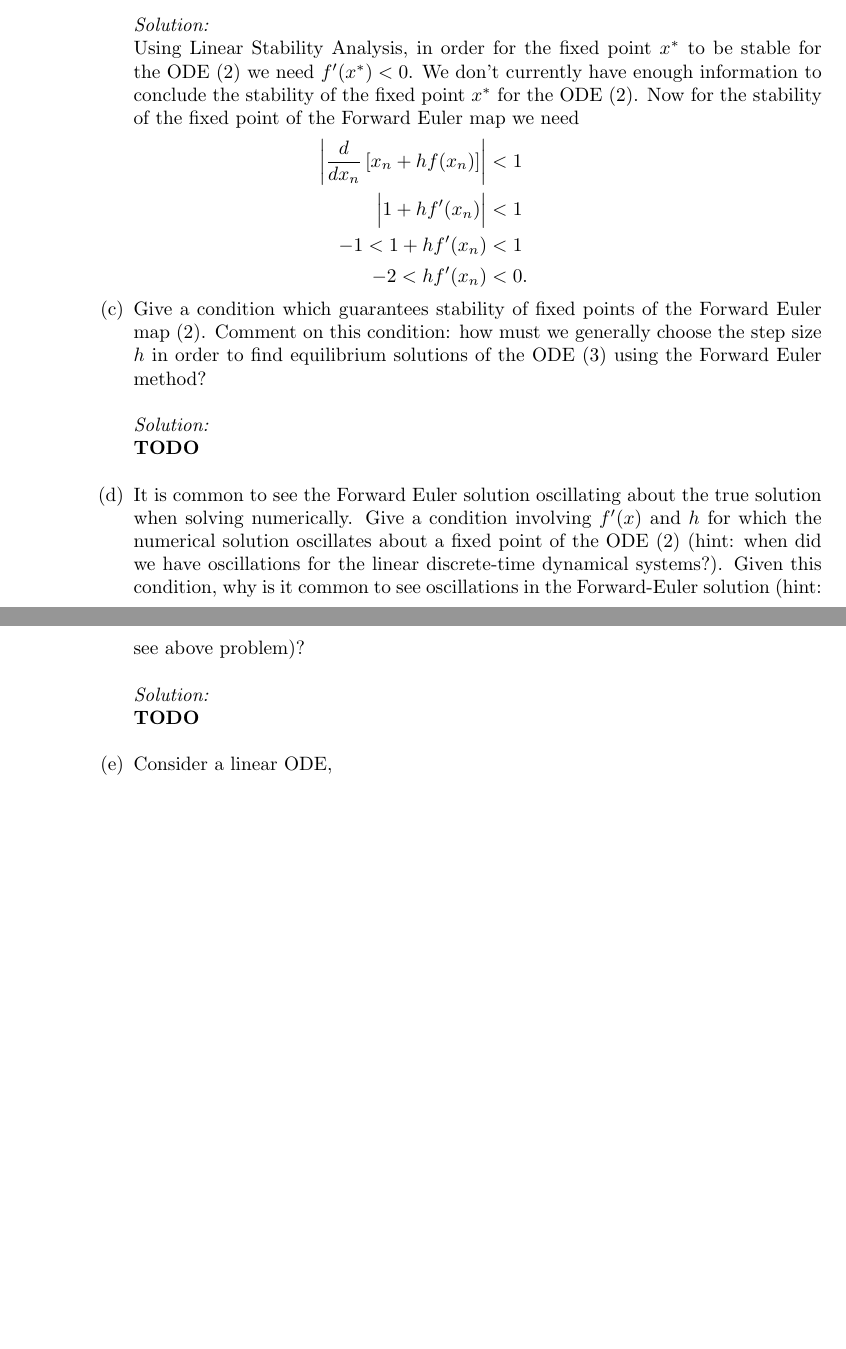
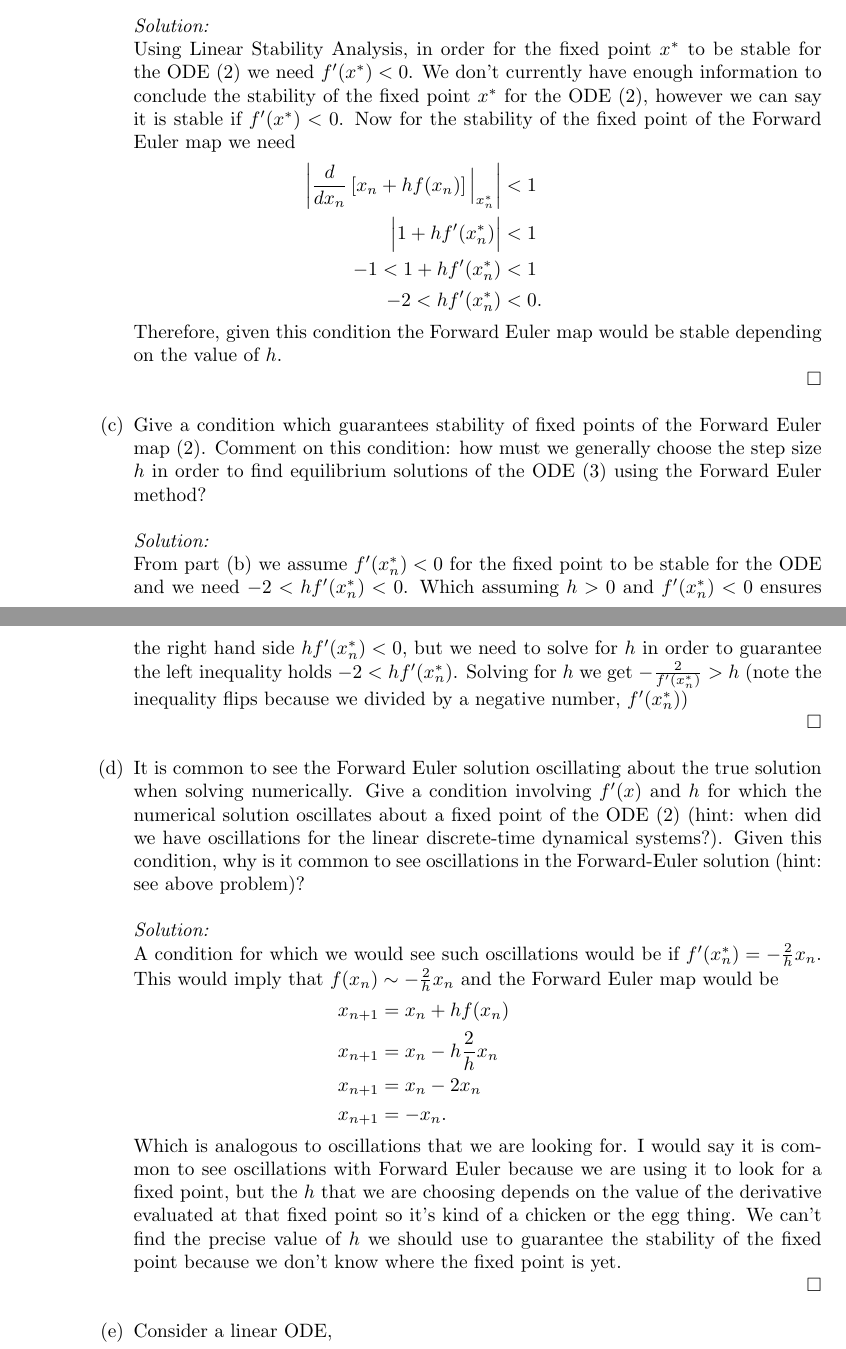
Before and after one commit to hunter-lybbert/uw-central, a LaTeX problem sheet (dynamics_and_chaos/hw_07/hw07.tex): two parts of pages 5 and 6 of 6, joined at a grey line, cut so that both start at the same text, the shorter picture padded with empty space. Compiled offline with pdfLaTeX.

Commit message:
Save the thing.

```diff
--- a/dynamics_and_chaos/hw_07/hw07.tex
+++ b/dynamics_and_chaos/hw_07/hw07.tex
@@ -204,27 +204,43 @@ which shows that $x^*$ is also a fixed point of the Forward Euler map, since app
 
 \textit{Solution:} \\
 Using Linear Stability Analysis, in order for the fixed point $x^*$ to be stable for the ODE \eqref{eq:eq2} we need $f^\prime(x^*) < 0$.
-We don't currently have enough information to conclude the stability of the fixed point $x^*$ for the ODE \eqref{eq:eq2}.
+We don't currently have enough information to conclude the stability of the fixed point $x^*$ for the ODE \eqref{eq:eq2}, however we can say it is stable if $f^\prime(x^*) < 0$.
 Now for the stability of the fixed point of the Forward Euler map we need
 \begin{align*}
-\left|\frac d{dx_n} \left[x_n + hf(x_n)\right]\right| &< 1 \\
-\Big|1 + hf^\prime(x_n) \Big| &< 1 \\
--1 < 1 + hf^\prime(x_n) &< 1 \\
--2 < hf^\prime(x_n) &< 0.
+\left|\frac d{dx_n} \left[x_n + hf(x_n)\right]\Big|_{x_n^*}\right| &< 1 \\
+\Big|1 + hf^\prime(x_n^*) \Big| &< 1 \\
+-1 < 1 + hf^\prime(x_n^*) &< 1 \\
+-2 < hf^\prime(x_n^*) &< 0.
 \end{align*}
+Therefore, given this condition the Forward Euler map would be stable depending on the value of $h$. \\
+\qed \\
 
 \item Give a condition which guarantees stability of fixed points of the Forward Euler map \eqref{eq:eq2}.
 Comment on this condition: how must we generally choose the step size $h$ in order to find equilibrium solutions of the ODE \eqref{eq:eq3} using the Forward Euler method? \\
 
 \textit{Solution:} \\
-\textbf{TODO} \\
+From part (b) we assume $ f^\prime(x_n^*) < 0$ for the fixed point to be stable for the ODE and we need $-2 < hf^\prime(x_n^*) < 0$.
+Which assuming $h > 0$ and $f^\prime(x_n^*) < 0$ ensures the right hand side $hf^\prime(x_n^*) < 0$, but we need to solve for $h$ in order to guarantee the left inequality holds $-2 < hf^\prime(x_n^*)$.
+Solving for $h$ we get $- \frac 2 {f^\prime(x_n^*)} > h$ (note the inequality flips because we divided by a negative number, $f^\prime(x_n^*)$) \\
+\qed \\
 
 \item It is common to see the Forward Euler solution oscillating about the true solution when solving numerically.
 Give a condition involving $f^\prime(x)$ and $h$ for which the numerical solution oscillates about a fixed point of the ODE \eqref{eq:eq2} (hint: when did we have oscillations for the linear discrete-time dynamical systems?).
 Given this condition, why is it common to see oscillations in the Forward-Euler solution (hint: see above problem)? \\
 
 \textit{Solution:} \\
-\textbf{TODO} \\
+A condition for which we would see such oscillations would be if $f^\prime(x_n^*) = -\frac{2}{h}x_n$.
+This would imply that $f(x_n) \sim -\frac 2 h x_n$ and the Forward Euler map would be
+\begin{align*}
+x_{n + 1} &= x_n + hf(x_n) \\
+x_{n + 1} &= x_n - h\frac{2}{h}x_n \\
+x_{n + 1} &= x_n - 2x_n \\
+x_{n + 1} &= - x_n.
+\end{align*}
+Which is analogous to oscillations that we are looking for.
+I would say it is common to see oscillations with Forward Euler because we are using it to look for a fixed point, but the $h$ that we are choosing depends on the value of the derivative evaluated at that fixed point so it's kind of a chicken or the egg thing.
+We can't find the precise value of $h$ we should use to guarantee the stability of the fixed point because we don't know where the fixed point is yet. \\
+\qed \\
 
 \item Consider a linear ODE,
 \begin{equation}
```
Also changed, not shown: dynamics_and_chaos/hw_07/hw07.pdf.
